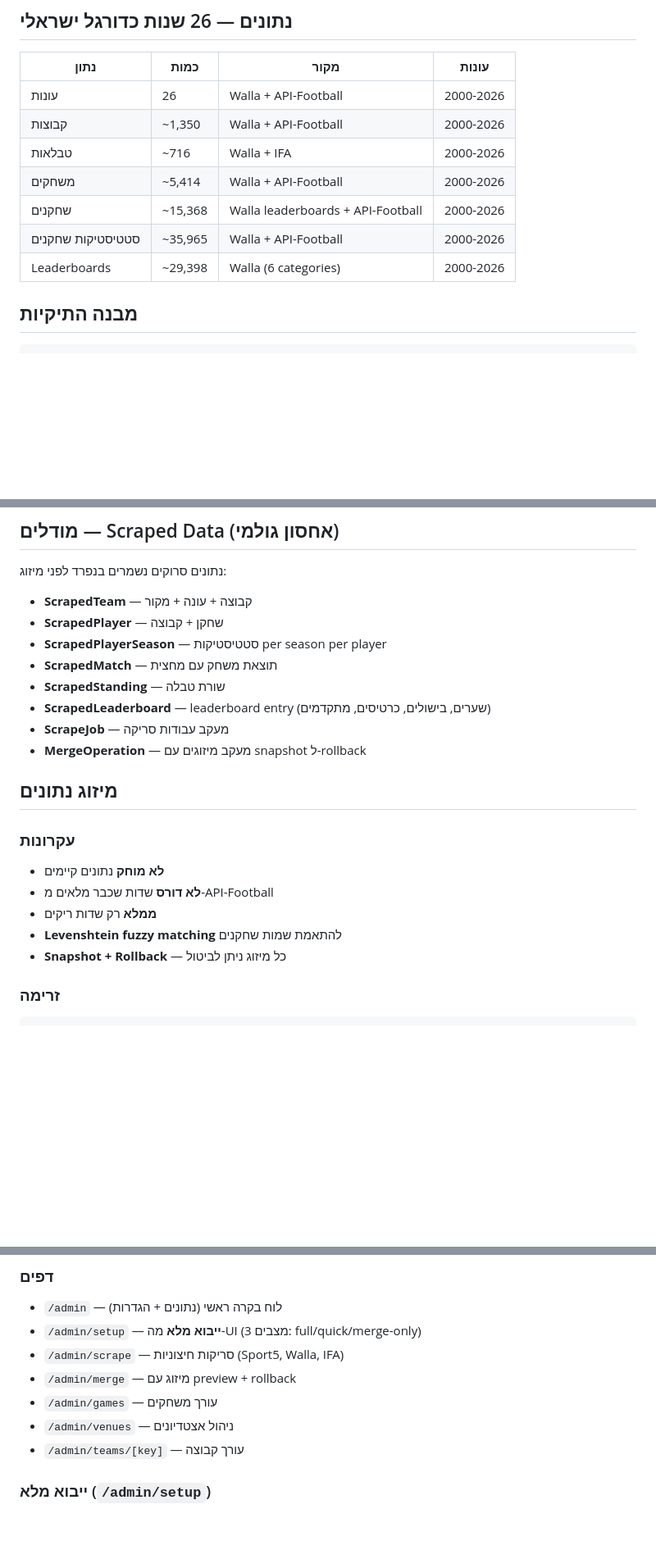
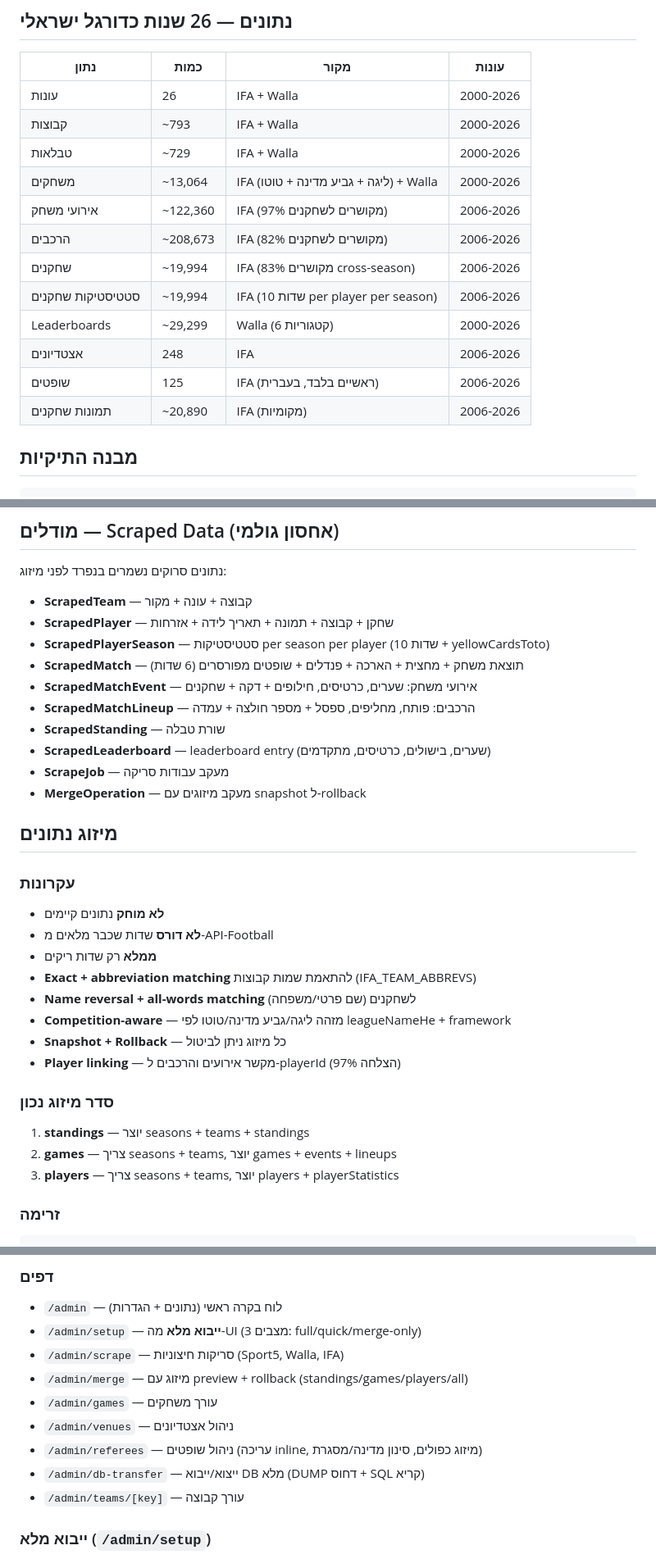
Before and after one commit to egoziy/Codex-HBStats, a Markdown page: CLAUDE.md, 3 parts joined by grey strips. Shown at 82% size. Rendered like a GitHub page; blank space fills up the shorter version.

Commit message:
עדכון CLAUDE.md — נתונים, סורקים, מיזוג ואדמין
- טבלת נתונים מעודכנת (13K משחקים, 122K אירועים, 20K שחקנים, 248 אצטדיונים)
- IFA כמקור ראשי (HTTP, ללא Puppeteer) עם פירוט ASMX endpoints
- סורקים חדשים: scrape-ifa-full, scrape-ifa-cups, download-ifa-photos
- מודלים חדשים: ScrapedMatchEvent, ScrapedMatchLineup
- סדר מיזוג נכון: standings → games → players
- דפי אדמין חדשים: referees, db-transfer

Co-Authored-By: Claude Opus 4.6 (1M context) <noreply@anthropic.com>

````diff
--- a/CLAUDE.md
+++ b/CLAUDE.md
@@ -37,13 +37,18 @@ npm run dev -- --port 8011 # שרת פיתוח
 
 | נתון | כמות | מקור | עונות |
 |---|---|---|---|
-| עונות | 26 | Walla + API-Football | 2000-2026 |
-| קבוצות | ~1,350 | Walla + API-Football | 2000-2026 |
-| טבלאות | ~716 | Walla + IFA | 2000-2026 |
-| משחקים | ~5,414 | Walla + API-Football | 2000-2026 |
-| שחקנים | ~15,368 | Walla leaderboards + API-Football | 2000-2026 |
-| סטטיסטיקות שחקנים | ~35,965 | Walla + API-Football | 2000-2026 |
-| Leaderboards | ~29,398 | Walla (6 categories) | 2000-2026 |
+| עונות | 26 | IFA + Walla | 2000-2026 |
+| קבוצות | ~793 | IFA + Walla | 2000-2026 |
+| טבלאות | ~729 | IFA + Walla | 2000-2026 |
+| משחקים | ~13,064 | IFA (ליגה + גביע מדינה + טוטו) + Walla | 2000-2026 |
+| אירועי משחק | ~122,360 | IFA (97% מקושרים לשחקנים) | 2006-2026 |
+| הרכבים | ~208,673 | IFA (82% מקושרים לשחקנים) | 2006-2026 |
+| שחקנים | ~19,994 | IFA (83% מקושרים cross-season) | 2006-2026 |
+| סטטיסטיקות שחקנים | ~19,994 | IFA (10 שדות per player per season) | 2006-2026 |
+| Leaderboards | ~29,299 | Walla (6 קטגוריות) | 2000-2026 |
+| אצטדיונים | 248 | IFA | 2006-2026 |
+| שופטים | 125 | IFA (ראשיים בלבד, בעברית) | 2006-2026 |
+| תמונות שחקנים | ~20,890 | IFA (מקומיות) | 2006-2026 |
 
 ## מבנה התיקיות
 
@@ -140,9 +158,11 @@ docs/
 
 נתונים סרוקים נשמרים בנפרד לפני מיזוג:
 - **ScrapedTeam** — קבוצה + עונה + מקור
-- **ScrapedPlayer** — שחקן + קבוצה
-- **ScrapedPlayerSeason** — סטטיסטיקות per season per player
-- **ScrapedMatch** — תוצאת משחק עם מחצית
+- **ScrapedPlayer** — שחקן + קבוצה + תמונה + תאריך לידה + אזרחות
+- **ScrapedPlayerSeason** — סטטיסטיקות per season per player (10 שדות + yellowCardsToto)
+- **ScrapedMatch** — תוצאת משחק + מחצית + הארכה + פנדלים + שופטים מפורסרים (6 שדות)
+- **ScrapedMatchEvent** — אירועי משחק: שערים, כרטיסים, חילופים + דקה + שחקנים
+- **ScrapedMatchLineup** — הרכבים: פותח, מחליפים, ספסל + מספר חולצה + עמדה
 - **ScrapedStanding** — שורת טבלה
 - **ScrapedLeaderboard** — leaderboard entry (שערים, בישולים, כרטיסים, מתקדמים)
 - **ScrapeJob** — מעקב עבודות סריקה
@@ -154,8 +174,16 @@ docs/
 - **לא מוחק** נתונים קיימים
 - **לא דורס** שדות שכבר מלאים מ-API-Football
 - **ממלא** רק שדות ריקים
-- **Levenshtein fuzzy matching** להתאמת שמות שחקנים
+- **Exact + abbreviation matching** להתאמת שמות קבוצות (IFA_TEAM_ABBREVS)
+- **Name reversal + all-words matching** לשחקנים (שם פרטי/משפחה)
+- **Competition-aware** — מזהה ליגה/גביע מדינה/טוטו לפי leagueNameHe + framework
 - **Snapshot + Rollback** — כל מיזוג ניתן לביטול
+- **Player linking** — מקשר אירועים והרכבים ל-playerId (97% הצלחה)
+
+### סדר מיזוג נכון
+1. **standings** — יוצר seasons + teams + standings
+2. **games** — צריך seasons + teams, יוצר games + events + lineups
+3. **players** — צריך seasons + teams, יוצר players + playerStatistics
 
 ### זרימה
 ```
@@ -170,9 +198,11 @@ docs/
 - `/admin` — לוח בקרה ראשי (נתונים + הגדרות)
 - `/admin/setup` — **ייבוא מלא** מה-UI (3 מצבים: full/quick/merge-only)
 - `/admin/scrape` — סריקות חיצוניות (Sport5, Walla, IFA)
-- `/admin/merge` — מיזוג עם preview + rollback
+- `/admin/merge` — מיזוג עם preview + rollback (standings/games/players/all)
 - `/admin/games` — עורך משחקים
 - `/admin/venues` — ניהול אצטדיונים
+- `/admin/referees` — ניהול שופטים (עריכה inline, מיזוג כפולים, סינון מדינה/מסגרת)
+- `/admin/db-transfer` — ייצוא/ייבוא DB מלא (DUMP דחוס + SQL קריא)
 - `/admin/teams/[key]` — עורך קבוצה
 
 ### ייבוא מלא (`/admin/setup`)
````
Also changed, not shown: other parts of CLAUDE.md (+17 -4 lines).
